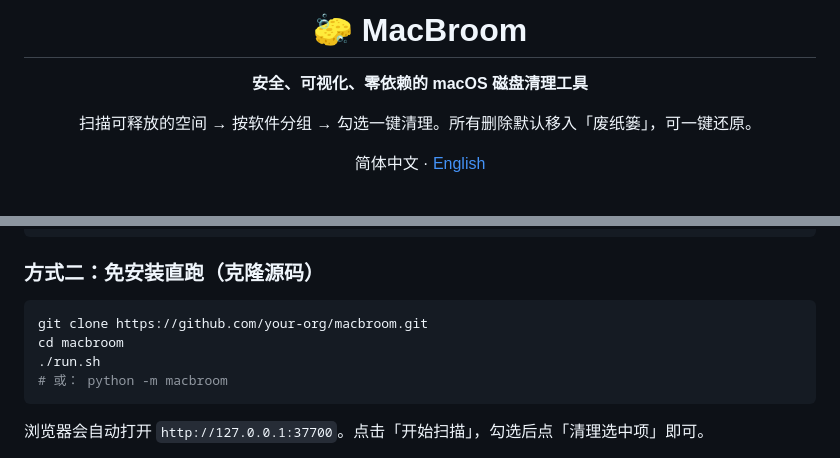
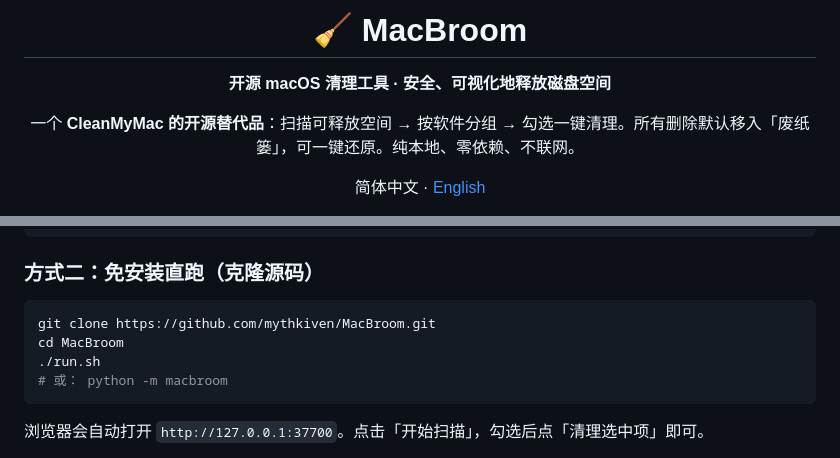
Before and after one commit to mythkiven/MacBroom, a Markdown page: README.md, 2 parts joined by grey strips. Rendered like a GitHub page.

````diff
--- a/README.md
+++ b/README.md
@@ -1,9 +1,9 @@
 <div align="center">
 
-# 🧽 MacBroom
+# 🧹 MacBroom
 
-**安全、可视化、零依赖的 macOS 磁盘清理工具**
+**开源 macOS 清理工具 · 安全、可视化地释放磁盘空间**
 
-扫描可释放的空间 → 按软件分组 → 勾选一键清理。所有删除默认移入「废纸篓」，可一键还原。
+一个 **CleanMyMac 的开源替代品**：扫描可释放空间 → 按软件分组 → 勾选一键清理。所有删除默认移入「废纸篓」，可一键还原。纯本地、零依赖、不联网。
 
 简体中文 · [English](./README.en.md)
@@ -53,8 +59,8 @@ macbroom                   # 启动并自动打开浏览器
 ### 方式二：免安装直跑（克隆源码）
 
 ```bash
-git clone https://github.com/your-org/macbroom.git
-cd macbroom
+git clone https://github.com/mythkiven/MacBroom.git
+cd MacBroom
 ./run.sh
 # 或： python -m macbroom
 ```
````
Also changed, not shown: other parts of README.md (+6 -0 lines), README.en.md (+11 -5 lines).
